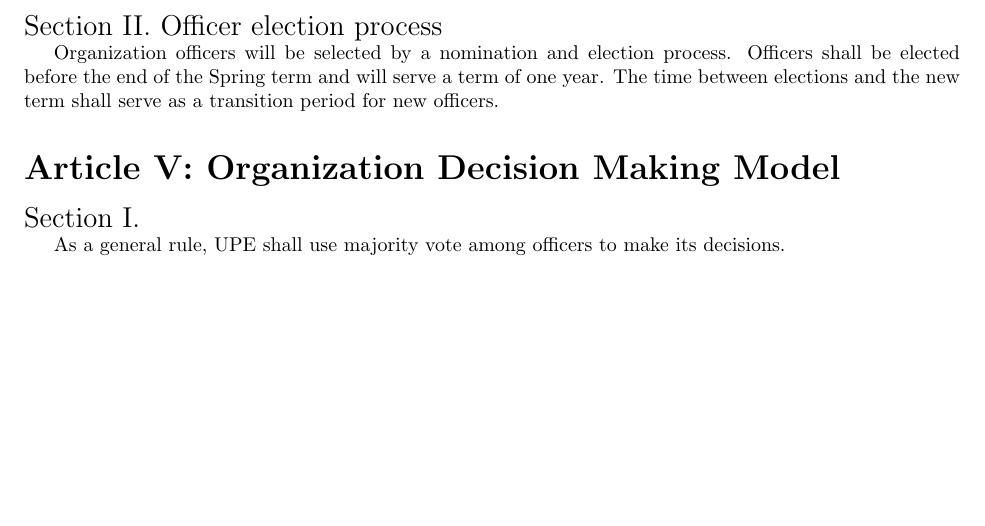
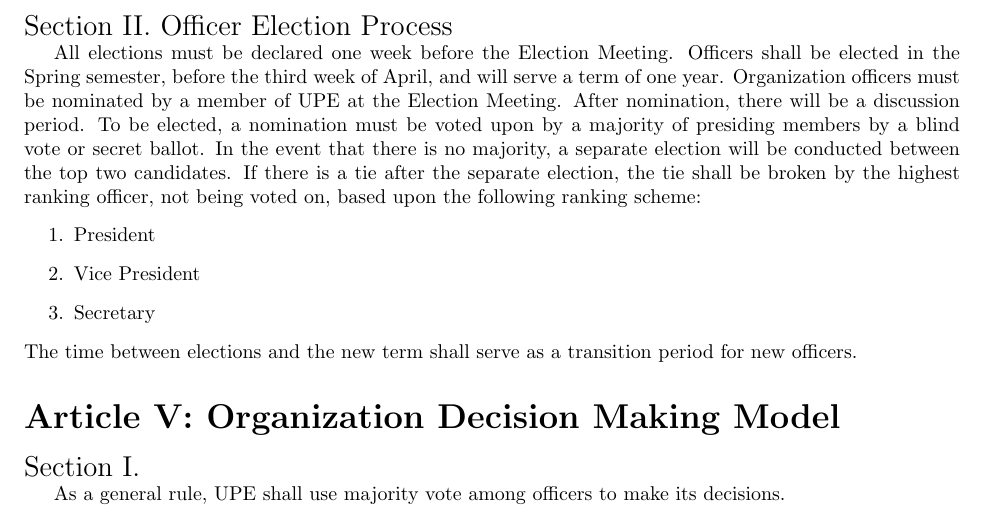
Before and after one commit to UConn-UPE/constitution, a LaTeX document (constitution.tex): part of page 2 of 4, cut so that both start at the same text, the shorter picture padded with empty space. Compiled offline with pdfLaTeX.

Commit message:
Update the officer election process

```diff
--- a/constitution.tex
+++ b/constitution.tex
@@ -64,10 +64,20 @@
     \item Secretary: The secretary is responsible for taking minutes at meetings and distributing them to members after the meeting. The secretary is also responsible for all forms of club communications to members.
 \end{enumerate}
 
-\sect{Officer election process}
+\sect{Officer Election Process}
 
-Organization officers will be selected by a nomination and election process.
-Officers shall be elected before the end of the Spring term and will serve a term of one year.
+All elections must be declared one week before the Election Meeting.
+Officers shall be elected in the Spring semester, before the third week of April, and will serve a term of one year.
+Organization officers must be nominated by a member of UPE at the Election Meeting.
+After nomination, there will be a discussion period.
+To be elected, a nomination must be voted upon by a majority of presiding members by a blind vote or secret ballot.
+In the event that there is no majority, a separate election will be conducted between the top two candidates.
+If there is a tie after the separate election, the tie shall be broken by the highest ranking officer, not being voted on, based upon the following ranking scheme:
+\begin{enumerate}
+    \item President
+    \item Vice President
+    \item Secretary
+\end{enumerate}
 The time between elections and the new term shall serve as a transition period for new officers.
 
 \article{Organization Decision Making Model}
```
Also changed, not shown: constitution.pdf.
